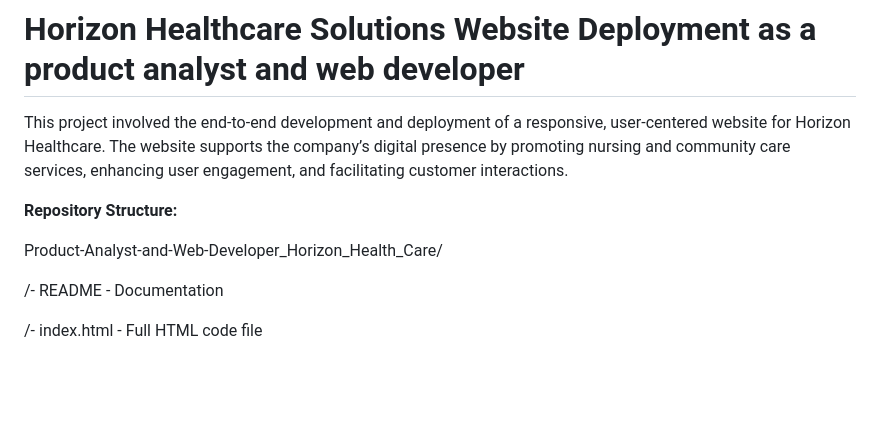
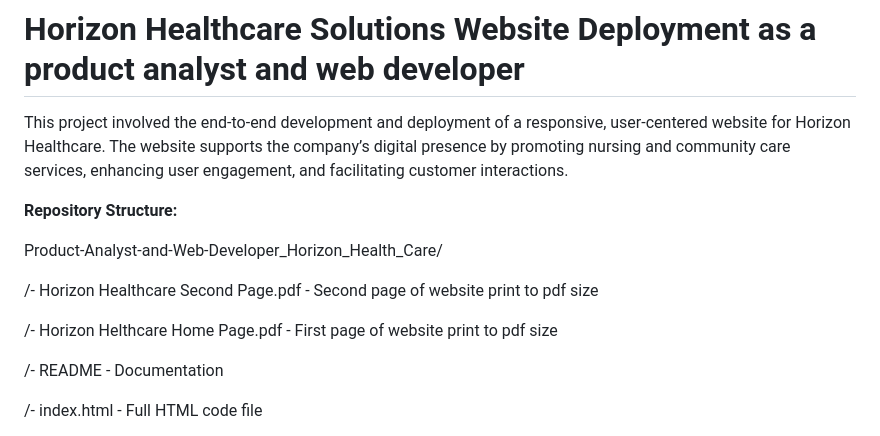
Before and after one commit to Aju-GitHub/horizonhealthcare.github.io, a Markdown page: README.md, the part around the change. GitHub-like rendering; blank space fills up the shorter version.

```diff
--- a/README.md
+++ b/README.md
@@ -5,6 +5,10 @@ This project involved the end-to-end development and deployment of a responsive,
 **Repository Structure:**
 
 Product-Analyst-and-Web-Developer_Horizon_Health_Care/
+
+/- Horizon Healthcare Second Page.pdf - Second page of website print to pdf size
+
+/- Horizon Helthcare Home Page.pdf - First page of website print to pdf size
 
 /- README - Documentation
 
```
